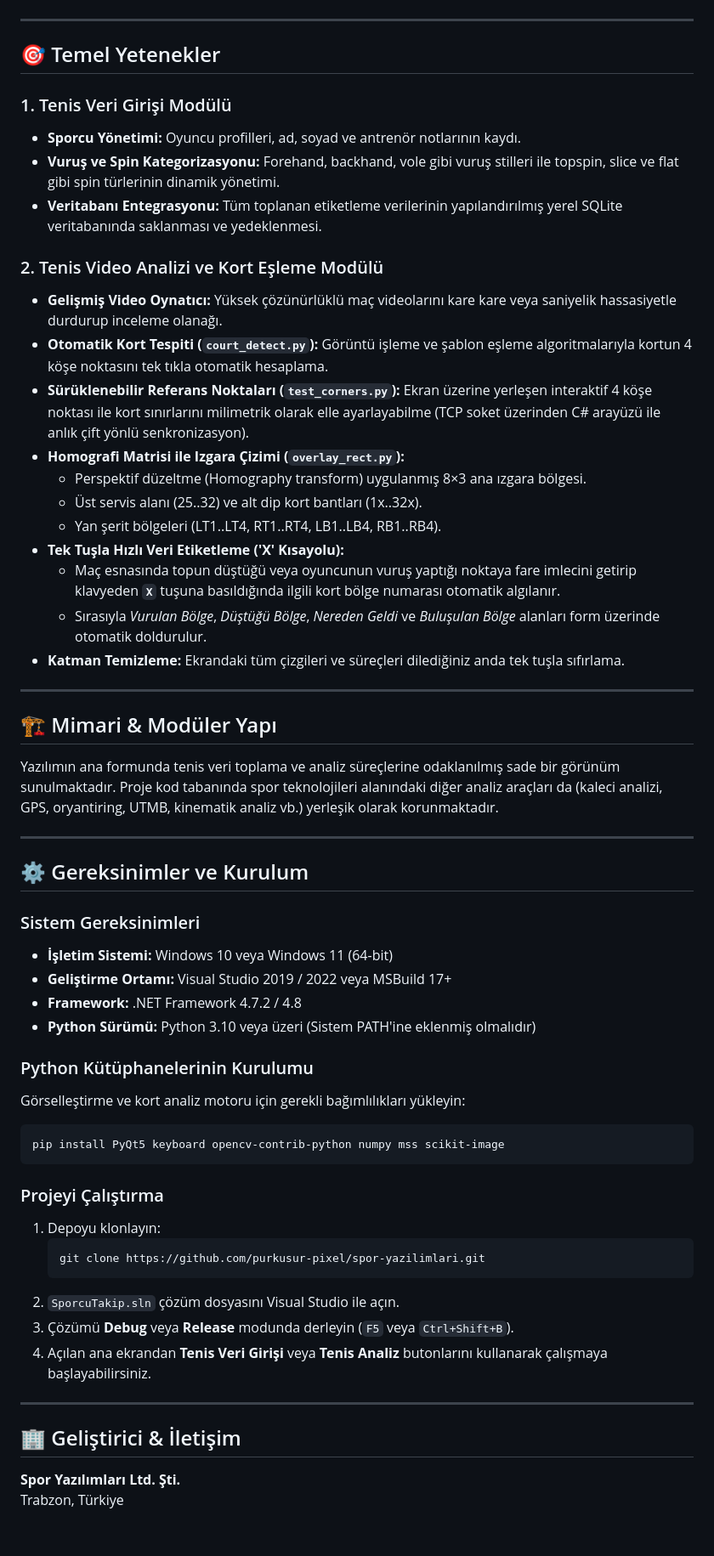
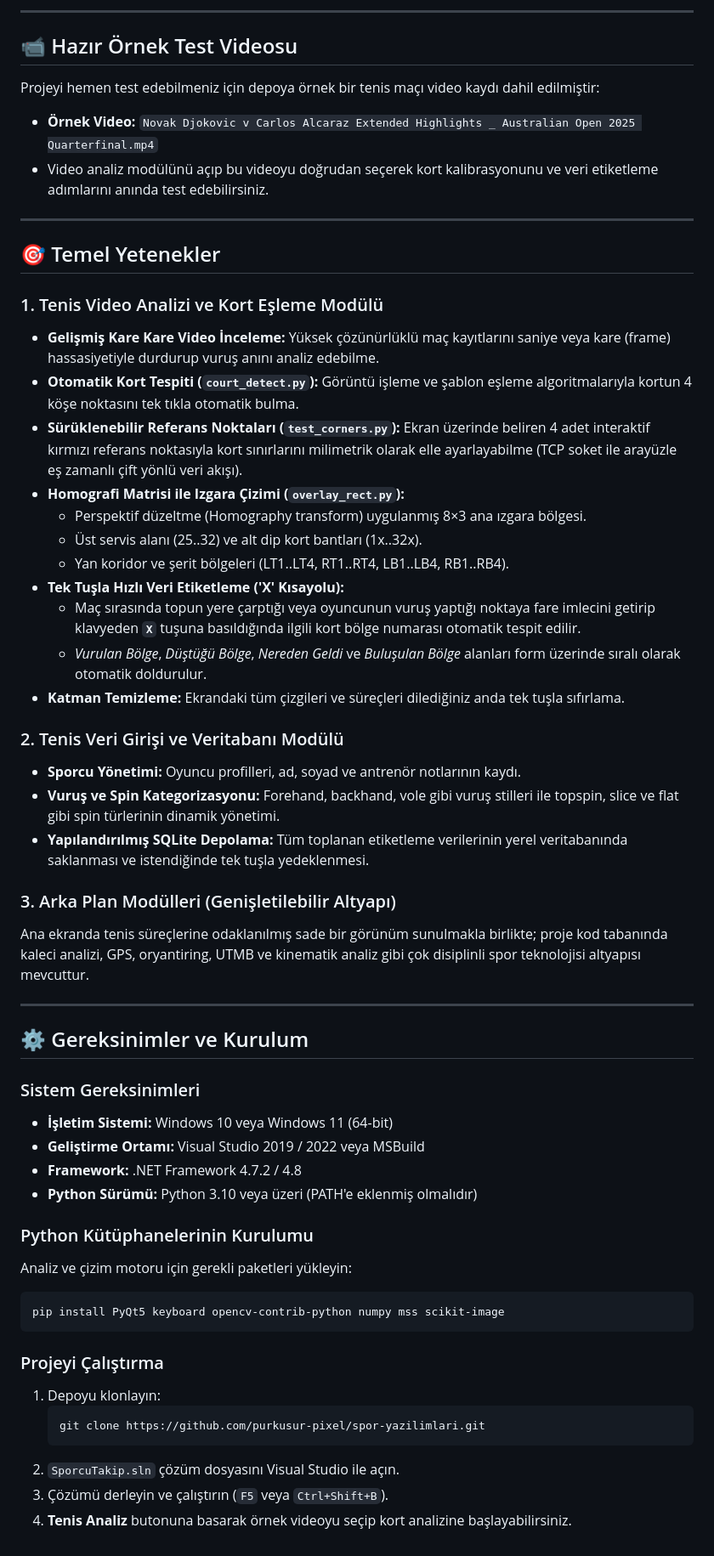
Before and after one commit to purkusur-pixel/spor-yazilimlari, a Markdown page: README.md, the part around one of its changes. Shown at 85% size. Rendered like a GitHub page.

````diff
--- a/README.md
+++ b/README.md
@@ -22,30 +37,34 @@ Aşağıdaki ekran görüntüsünde tespit edilen kort koordinatları ve interak
+---
+
+## 📹 Hazır Örnek Test Videosu
+Projeyi hemen test edebilmeniz için depoya örnek bir tenis maçı video kaydı dahil edilmiştir:
+* **Örnek Video:** `Novak Djokovic v Carlos Alcaraz Extended Highlights _ Australian Open 2025 Quarterfinal.mp4`
+* Video analiz modülünü açıp bu videoyu doğrudan seçerek kort kalibrasyonunu ve veri etiketleme adımlarını anında test edebilirsiniz.
 
 ---
 
 ## 🎯 Temel Yetenekler
 
-### 1. Tenis Veri Girişi Modülü
-* **Sporcu Yönetimi:** Oyuncu profilleri, ad, soyad ve antrenör notlarının kaydı.
-* **Vuruş ve Spin Kategorizasyonu:** Forehand, backhand, vole gibi vuruş stilleri ile topspin, slice ve flat gibi spin türlerinin dinamik yönetimi.
-* **Veritabanı Entegrasyonu:** Tüm toplanan etiketleme verilerinin yapılandırılmış yerel SQLite veritabanında saklanması ve yedeklenmesi.
-
-### 2. Tenis Video Analizi ve Kort Eşleme Modülü
-* **Gelişmiş Video Oynatıcı:** Yüksek çözünürlüklü maç videolarını kare kare veya saniyelik hassasiyetle durdurup inceleme olanağı.
-* **Otomatik Kort Tespiti (`court_detect.py`):** Görüntü işleme ve şablon eşleme algoritmalarıyla kortun 4 köşe noktasını tek tıkla otomatik hesaplama.
-* **Sürüklenebilir Referans Noktaları (`test_corners.py`):** Ekran üzerine yerleşen interaktif 4 köşe noktası ile kort sınırlarını milimetrik olarak elle ayarlayabilme (TCP soket üzerinden C# arayüzü ile anlık çift yönlü senkronizasyon).
+### 1. Tenis Video Analizi ve Kort Eşleme Modülü
+* **Gelişmiş Kare Kare Video İnceleme:** Yüksek çözünürlüklü maç kayıtlarını saniye veya kare (frame) hassasiyetiyle durdurup vuruş anını analiz edebilme.
+* **Otomatik Kort Tespiti (`court_detect.py`):** Görüntü işleme ve şablon eşleme algoritmalarıyla kortun 4 köşe noktasını tek tıkla otomatik bulma.
+* **Sürüklenebilir Referans Noktaları (`test_corners.py`):** Ekran üzerinde beliren 4 adet interaktif kırmızı referans noktasıyla kort sınırlarını milimetrik olarak elle ayarlayabilme (TCP soket ile arayüzle eş zamanlı çift yönlü veri akışı).
 * **Homografi Matrisi ile Izgara Çizimi (`overlay_rect.py`):**
   * Perspektif düzeltme (Homography transform) uygulanmış 8×3 ana ızgara bölgesi.
   * Üst servis alanı (25..32) ve alt dip kort bantları (1x..32x).
-  * Yan şerit bölgeleri (LT1..LT4, RT1..RT4, LB1..LB4, RB1..RB4).
+  * Yan koridor ve şerit bölgeleri (LT1..LT4, RT1..RT4, LB1..LB4, RB1..RB4).
 * **Tek Tuşla Hızlı Veri Etiketleme ('X' Kısayolu):**
-  * Maç esnasında topun düştüğü veya oyuncunun vuruş yaptığı noktaya fare imlecini getirip klavyeden **`X`** tuşuna basıldığında ilgili kort bölge numarası otomatik algılanır.
-  * Sırasıyla *Vurulan Bölge*, *Düştüğü Bölge*, *Nereden Geldi* ve *Buluşulan Bölge* alanları form üzerinde otomatik doldurulur.
+  * Maç sırasında topun yere çarptığı veya oyuncunun vuruş yaptığı noktaya fare imlecini getirip klavyeden **`X`** tuşuna basıldığında ilgili kort bölge numarası otomatik tespit edilir.
+  * *Vurulan Bölge*, *Düştüğü Bölge*, *Nereden Geldi* ve *Buluşulan Bölge* alanları form üzerinde sıralı olarak otomatik doldurulur.
 * **Katman Temizleme:** Ekrandaki tüm çizgileri ve süreçleri dilediğiniz anda tek tuşla sıfırlama.
 
----
+### 2. Tenis Veri Girişi ve Veritabanı Modülü
+* **Sporcu Yönetimi:** Oyuncu profilleri, ad, soyad ve antrenör notlarının kaydı.
+* **Vuruş ve Spin Kategorizasyonu:** Forehand, backhand, vole gibi vuruş stilleri ile topspin, slice ve flat gibi spin türlerinin dinamik yönetimi.
+* **Yapılandırılmış SQLite Depolama:** Tüm toplanan etiketleme verilerinin yerel veritabanında saklanması ve istendiğinde tek tuşla yedeklenmesi.
 
-## 🏗️ Mimari & Modüler Yapı
-Yazılımın ana formunda tenis veri toplama ve analiz süreçlerine odaklanılmış sade bir görünüm sunulmaktadır. Proje kod tabanında spor teknolojileri alanındaki diğer analiz araçları da (kaleci analizi, GPS, oryantiring, UTMB, kinematik analiz vb.) yerleşik olarak korunmaktadır.
+### 3. Arka Plan Modülleri (Genişletilebilir Altyapı)
+Ana ekranda tenis süreçlerine odaklanılmış sade bir görünüm sunulmakla birlikte; proje kod tabanında kaleci analizi, GPS, oryantiring, UTMB ve kinematik analiz gibi çok disiplinli spor teknolojisi altyapısı mevcuttur.
 
 ---
 
@@ -53,12 +72,12 @@ Yazılımın ana formunda tenis veri toplama ve analiz süreçlerine odaklanılm
 
 ### Sistem Gereksinimleri
 * **İşletim Sistemi:** Windows 10 veya Windows 11 (64-bit)
-* **Geliştirme Ortamı:** Visual Studio 2019 / 2022 veya MSBuild 17+
+* **Geliştirme Ortamı:** Visual Studio 2019 / 2022 veya MSBuild
 * **Framework:** .NET Framework 4.7.2 / 4.8
-* **Python Sürümü:** Python 3.10 veya üzeri (Sistem PATH'ine eklenmiş olmalıdır)
+* **Python Sürümü:** Python 3.10 veya üzeri (PATH'e eklenmiş olmalıdır)
 
 ### Python Kütüphanelerinin Kurulumu
-Görselleştirme ve kort analiz motoru için gerekli bağımlılıkları yükleyin:
+Analiz ve çizim motoru için gerekli paketleri yükleyin:
 
 ```bash
 pip install PyQt5 keyboard opencv-contrib-python numpy mss scikit-image
@@ -70,11 +89,5 @@ pip install PyQt5 keyboard opencv-contrib-python numpy mss scikit-image
    git clone https://github.com/purkusur-pixel/spor-yazilimlari.git
    ```
 2. `SporcuTakip.sln` çözüm dosyasını Visual Studio ile açın.
-3. Çözümü **Debug** veya **Release** modunda derleyin (`F5` veya `Ctrl+Shift+B`).
-4. Açılan ana ekrandan **Tenis Veri Girişi** veya **Tenis Analiz** butonlarını kullanarak çalışmaya başlayabilirsiniz.
-
----
-
-## 🏢 Geliştirici & İletişim
-**Spor Yazılımları Ltd. Şti.**
-Trabzon, Türkiye
+3. Çözümü derleyin ve çalıştırın (`F5` veya `Ctrl+Shift+B`).
+4. **Tenis Analiz** butonuna basarak örnek videoyu seçip kort analizine başlayabilirsiniz.
````
Also changed, not shown: other parts of README.md (+20 -5 lines), assets/ana_sayfa.png (added), assets/tenis_veri_girisi.png (added), assets/tenis_video_analiz.png (added), assets/tennis_analysis.png (deleted), 3 other files.
